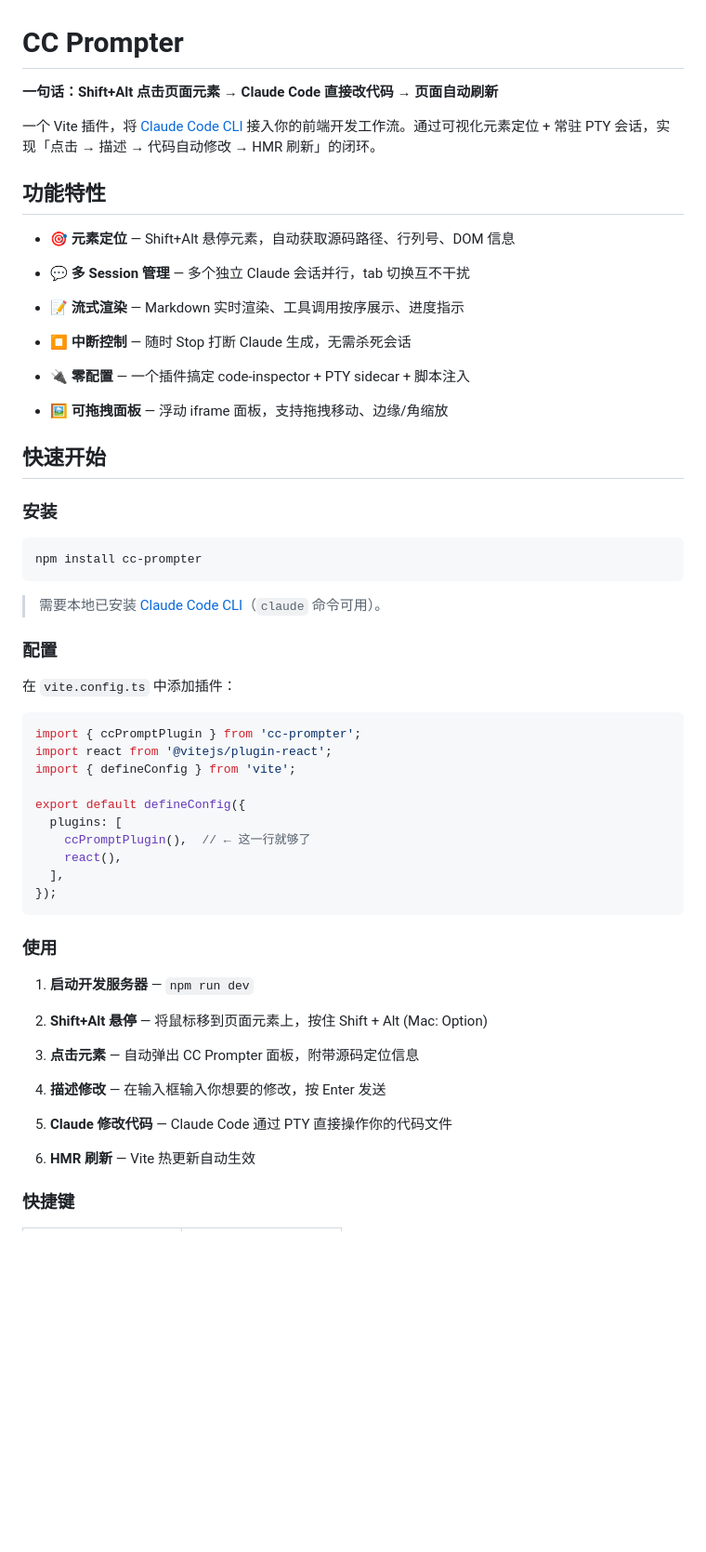
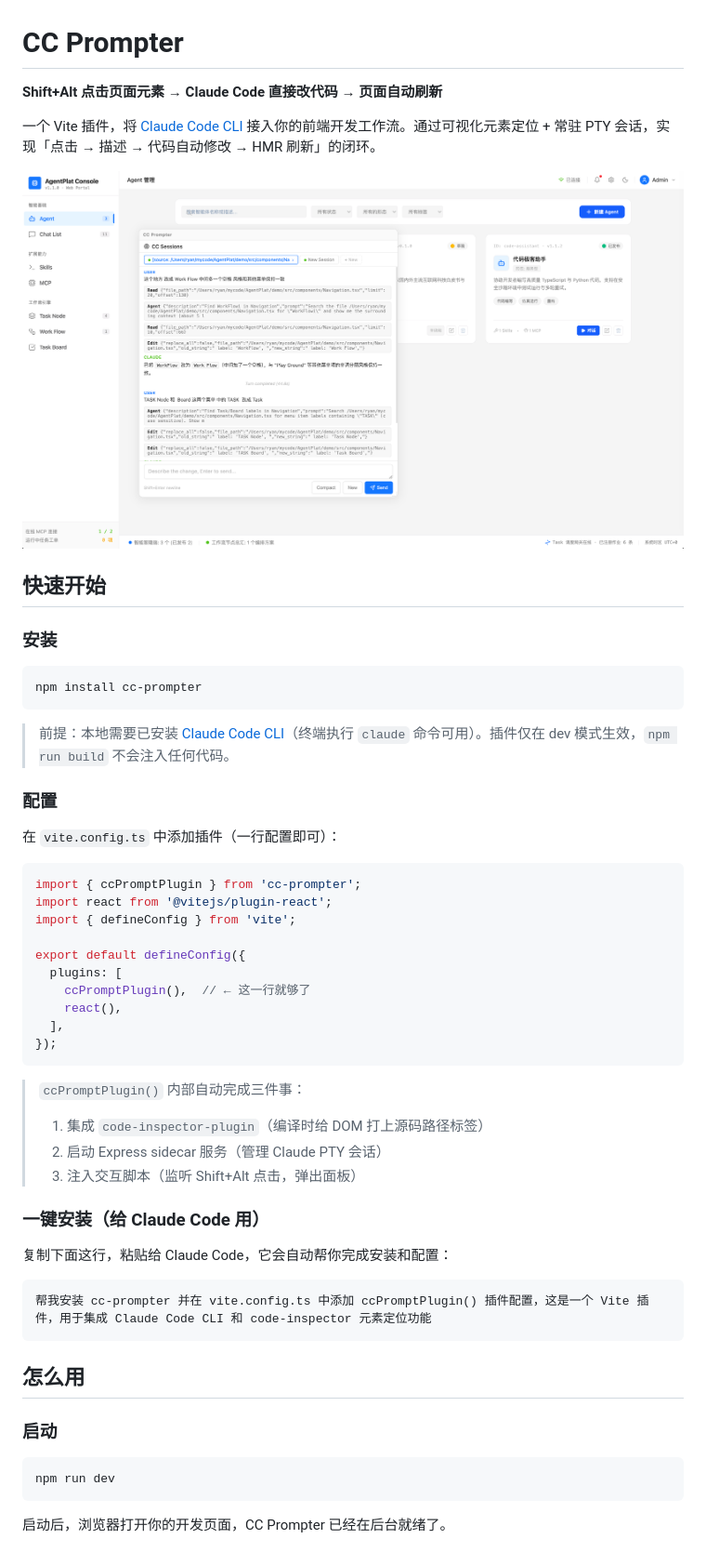
Before and after one commit to auenger/cc-prompter, a Markdown page: README.md, the part around the change printed below. Shown: that part at 93% size. Drawn GitHub-style; pictures changed too: demo.png (added); blank space fills up the shorter version.

````diff
--- a/README.md
+++ b/README.md
@@ -1,22 +1,10 @@
 # CC Prompter
 
-**一句话：Shift+Alt 点击页面元素 → Claude Code 直接改代码 → 页面自动刷新**
+**Shift+Alt 点击页面元素 → Claude Code 直接改代码 → 页面自动刷新**
 
 一个 Vite 插件，将 [Claude Code CLI](https://docs.anthropic.com/en/docs/claude-code) 接入你的前端开发工作流。通过可视化元素定位 + 常驻 PTY 会话，实现「点击 → 描述 → 代码自动修改 → HMR 刷新」的闭环。
 
-## 功能特性
-
-* 🎯 **元素定位** — Shift+Alt 悬停元素，自动获取源码路径、行列号、DOM 信息
-
-* 💬 **多 Session 管理** — 多个独立 Claude 会话并行，tab 切换互不干扰
-
-* 📝 **流式渲染** — Markdown 实时渲染、工具调用按序展示、进度指示
-
-* ⏹ **中断控制** — 随时 Stop 打断 Claude 生成，无需杀死会话
-
-* 🔌 **零配置** — 一个插件搞定 code-inspector + PTY sidecar + 脚本注入
-
-* 🖼 **可拖拽面板** — 浮动 iframe 面板，支持拖拽移动、边缘/角缩放
+![CC Prompter Demo](./demo.png)
 
 ## 快速开始
 
@@ -26,11 +14,11 @@
 npm install cc-prompter
 ```
 
-> 需要本地已安装 [Claude Code CLI](https://docs.anthropic.com/en/docs/claude-code)（`claude` 命令可用）。
+> 前提：本地需要已安装 [Claude Code CLI](https://docs.anthropic.com/en/docs/claude-code)（终端执行 `claude` 命令可用）。插件仅在 dev 模式生效，`npm run build` 不会注入任何代码。
 
 ### 配置
 
-在 `vite.config.ts` 中添加插件：
+在 `vite.config.ts` 中添加插件（一行配置即可）：
 
 ```typescript
 import { ccPromptPlugin } from 'cc-prompter';
@@ -45,19 +33,26 @@ export default defineConfig({
 });
 ```
 
-### 使用
+> `ccPromptPlugin()` 内部自动完成三件事：
+> 1. 集成 `code-inspector-plugin`（编译时给 DOM 打上源码路径标签）
+> 2. 启动 Express sidecar 服务（管理 Claude PTY 会话）
+> 3. 注入交互脚本（监听 Shift+Alt 点击，弹出面板）
 
-1. **启动开发服务器** — `npm run dev`
+### 一键安装（给 Claude Code 用）
 
-2. **Shift+Alt 悬停** — 将鼠标移到页面元素上，按住 Shift + Alt (Mac: Option)
+复制下面这行，粘贴给 Claude Code，它会自动帮你完成安装和配置：
 
-3. **点击元素** — 自动弹出 CC Prompter 面板，附带源码定位信息
+```
+帮我安装 cc-prompter 并在 vite.config.ts 中添加 ccPromptPlugin() 插件配置，这是一个 Vite 插件，用于集成 Claude Code CLI 和 code-inspector 元素定位功能
+```
 
-4. **描述修改** — 在输入框输入你想要的修改，按 Enter 发送
+## 怎么用
 
-5. **Claude 修改代码** — Claude Code 通过 PTY 直接操作你的代码文件
+### 启动
 
-6. **HMR 刷新** — Vite 热更新自动生效
+```bash
+npm run dev
+```
 
-### 快捷键
+启动后，浏览器打开你的开发页面，CC Prompter 已经在后台就绪了。
 
````
Also changed, not shown: other parts of README.md (+80 -54 lines), 1 other file.
